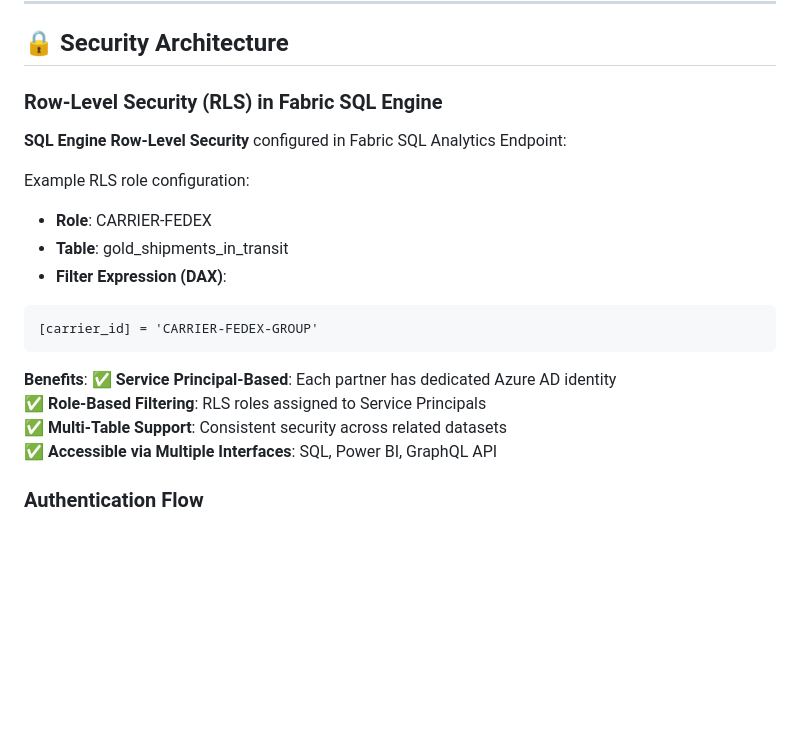
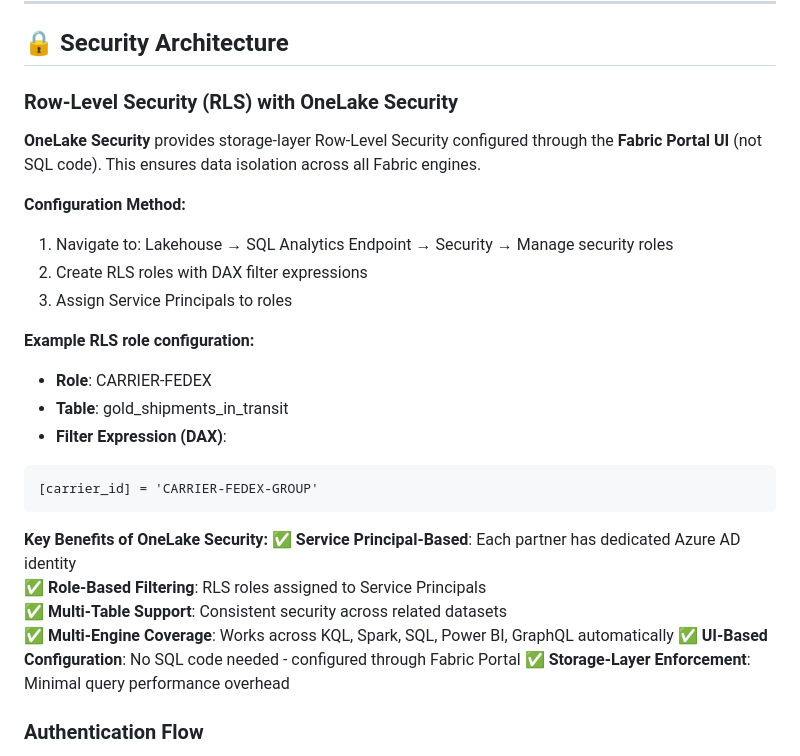
Before and after one commit to flthibau/Fabric-SAP-Idocs, a Markdown page: README.md, the part around the change. Drawn GitHub-style; blank space fills up the shorter version.

Commit message:
Enhance README.md security section to clarify OneLake Security configuration
Co-authored-by: flthibau <42817899+flthibau@users.noreply.github.com>

````diff
--- a/README.md
+++ b/README.md
@@ -232,11 +232,16 @@ python main.py --count 100  # Generate 100 IDocs
 
 ## 🔒 Security Architecture
 
-### Row-Level Security (RLS) in Fabric SQL Engine
+### Row-Level Security (RLS) with OneLake Security
 
-**SQL Engine Row-Level Security** configured in Fabric SQL Analytics Endpoint:
+**OneLake Security** provides storage-layer Row-Level Security configured through the **Fabric Portal UI** (not SQL code). This ensures data isolation across all Fabric engines.
 
-Example RLS role configuration:
+**Configuration Method:**
+1. Navigate to: Lakehouse → SQL Analytics Endpoint → Security → Manage security roles
+2. Create RLS roles with DAX filter expressions
+3. Assign Service Principals to roles
+
+**Example RLS role configuration:**
 - **Role**: CARRIER-FEDEX
 - **Table**: gold_shipments_in_transit
 - **Filter Expression (DAX)**:
@@ -244,11 +249,13 @@ Example RLS role configuration:
 [carrier_id] = 'CARRIER-FEDEX-GROUP'
 ```
 
-**Benefits**:
+**Key Benefits of OneLake Security:**
 ✅ **Service Principal-Based**: Each partner has dedicated Azure AD identity
 ✅ **Role-Based Filtering**: RLS roles assigned to Service Principals
 ✅ **Multi-Table Support**: Consistent security across related datasets
-✅ **Accessible via Multiple Interfaces**: SQL, Power BI, GraphQL API
+✅ **Multi-Engine Coverage**: Works across KQL, Spark, SQL, Power BI, GraphQL automatically
+✅ **UI-Based Configuration**: No SQL code needed - configured through Fabric Portal
+✅ **Storage-Layer Enforcement**: Minimal query performance overhead
 
 ### Authentication Flow
 
````
